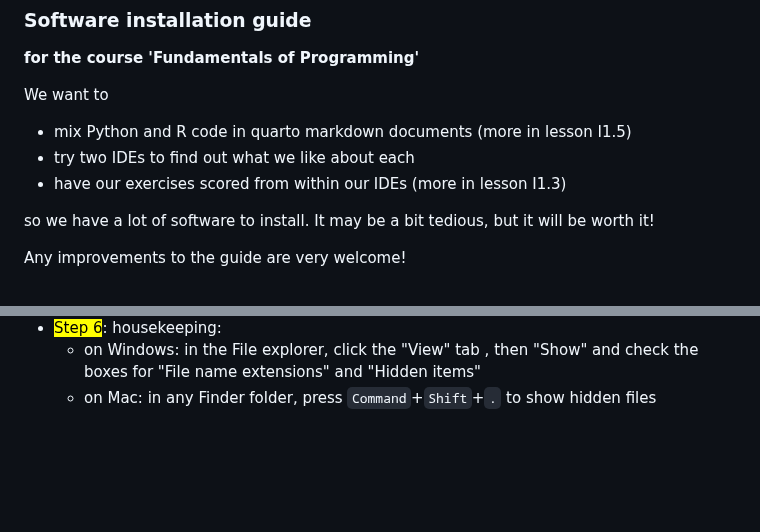
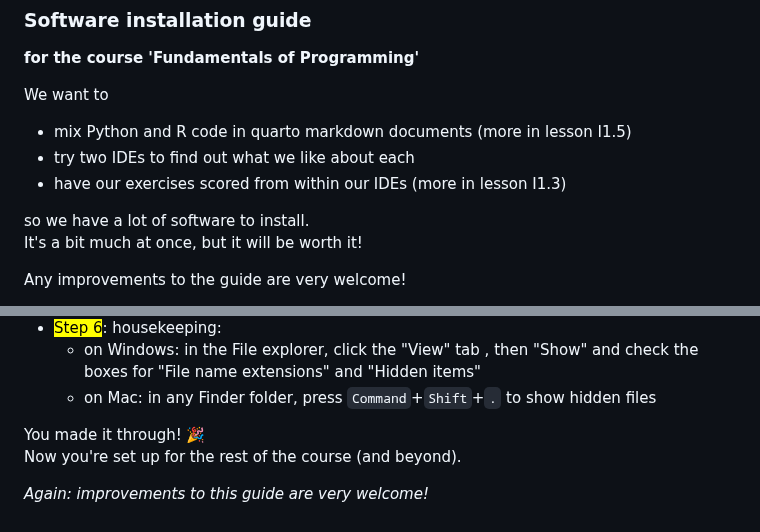
Before and after one commit to brry/fpsetup, a Markdown page: README.md, 2 parts joined by grey strips. Drawn GitHub-style; blank space fills up the shorter version.

Commit message:
text improvements

```diff
--- a/README.md
+++ b/README.md
@@ -8,7 +8,8 @@ We want to
 - try two IDEs to find out what we like about each
 - have our exercises scored from within our IDEs (more in lesson I1.3)
 
-so we have a lot of software to install. It may be a bit tedious, but it will be worth it!
+so we have a lot of software to install.
+It's a bit much at once, but it will be worth it!
 
 Any improvements to the guide are very welcome!
 
@@ -71,3 +72,8 @@ Any improvements to the guide are very welcome!
 - <mark>Step 6</mark>: housekeeping:
   - on Windows: in the File explorer, click the "View" tab , then "Show" and check the boxes for "File name extensions" and "Hidden items"
   - on Mac: in any Finder folder, press `Command`+`Shift`+`.` to  show hidden files
+
+You made it through! 🎉
+Now you're set up for the rest of the course (and beyond).
+
+*Again: improvements to this guide are very welcome!*
```
